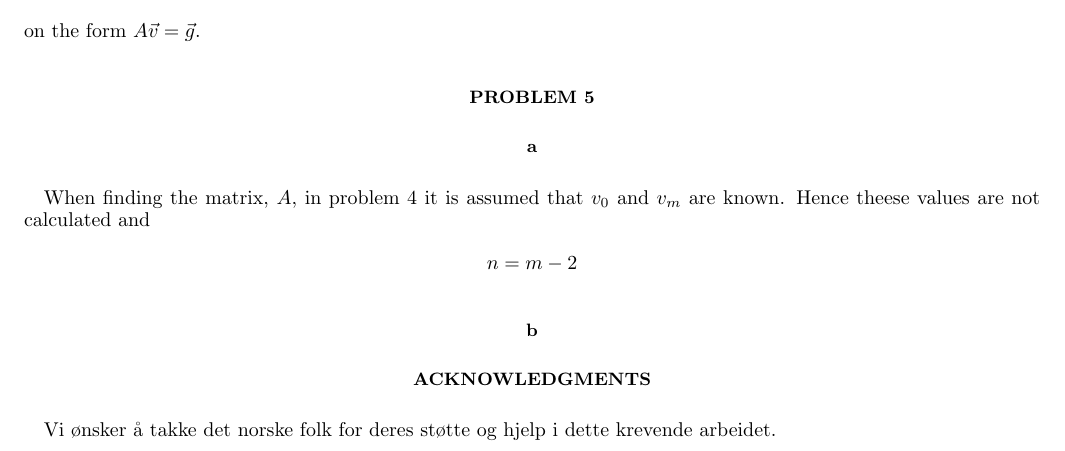
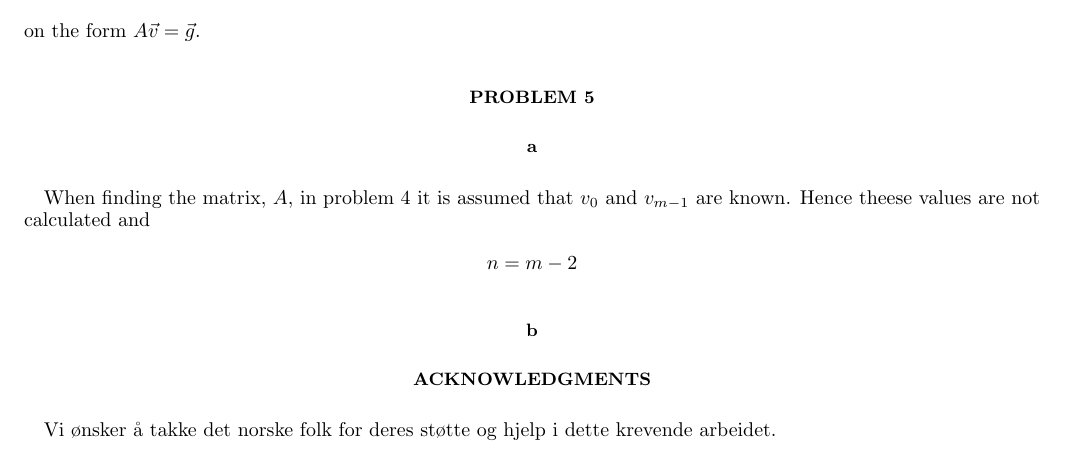
Before and after one commit to Jonaproitz/H21_Project_1_3150, a LaTeX paper (Latex/Project_1.tex): part of page 2 of 2, cut so that both start at the same text. Compiled offline with pdfLaTeX; a LaTeX package or settings file that is missing is left out.

Commit message:
Fixed indices in problem 5

```diff
--- a/Latex/Project_1.tex
+++ b/Latex/Project_1.tex
@@ -209,7 +209,7 @@
 \section*{Problem 5}
     \subsection*{a}
         \label{sec:oppgave5a}
-        When finding the matrix, $A$, in problem 4 it is assumed that $v_0$ and $v_m$ are known.
+        When finding the matrix, $A$, in problem 4 it is assumed that $v_0$ and $v_{m - 1}$ are known.
         Hence theese values are not calculated and
         \begin{equation*}
                 n
```
Also changed, not shown: Latex/Project_1.pdf.
